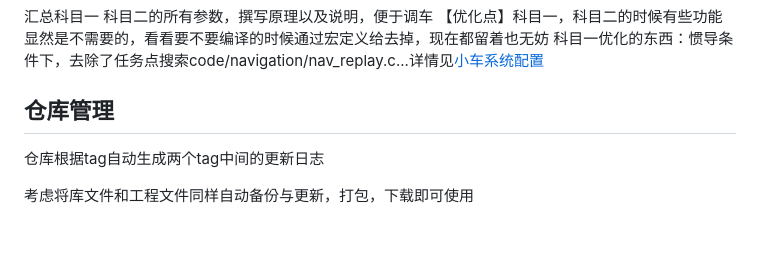
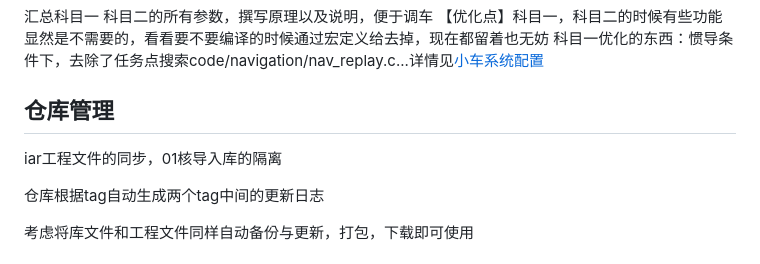
Before and after one commit to boatchanting/Wheel-legged-autocar, a Markdown page: docs/任务规划/车队工作(6-10周).md, the part around the change. Rendered like a GitHub page; blank space fills up the shorter version.

Commit message:
【docs】新增iar工程文件同步及01核导入库隔离说明

```diff
--- a/docs/任务规划/车队工作(6-10周).md
+++ b/docs/任务规划/车队工作(6-10周).md
@@ -34,6 +34,8 @@ Bridge控制参数的整定，现在的实现原理是主动rolling环加惯导
 
 
 ## 仓库管理
+iar工程文件的同步，01核导入库的隔离
+
 仓库根据tag自动生成两个tag中间的更新日志
 
 考虑将库文件和工程文件同样自动备份与更新，打包，下载即可使用
```
